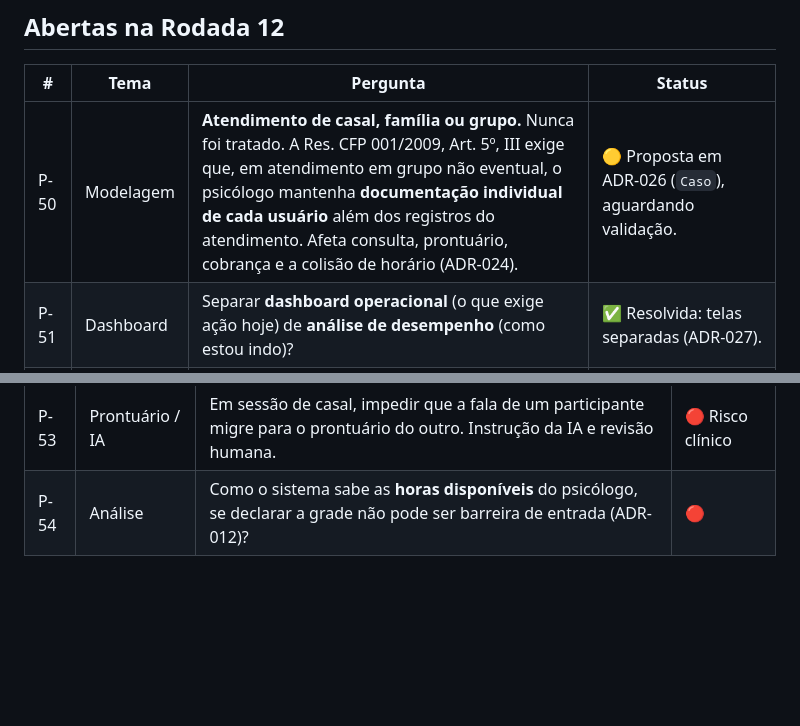
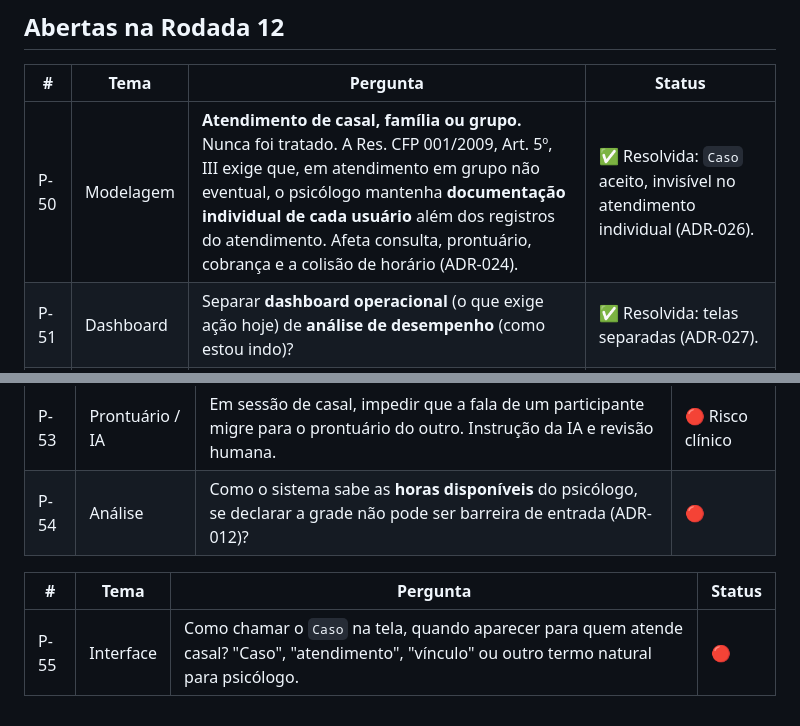
Before and after one commit to flaviagmpsi/clinico-individual, a Markdown page: perguntas.md, 2 parts joined by grey strips. Drawn GitHub-style; blank space fills up the shorter version.

```diff
--- a/perguntas.md
+++ b/perguntas.md
@@ -152,7 +152,7 @@ Status: 🔴 aberta · 🟡 em discussão · 🟢 resolvida (migra para `documen
 
 | # | Tema | Pergunta | Status |
 |---|---|---|---|
-| P-50 | Modelagem | **Atendimento de casal, família ou grupo.** Nunca foi tratado. A Res. CFP 001/2009, Art. 5º, III exige que, em atendimento em grupo não eventual, o psicólogo mantenha **documentação individual de cada usuário** além dos registros do atendimento. Afeta consulta, prontuário, cobrança e a colisão de horário (ADR-024). | 🟡 Proposta em ADR-026 (`Caso`), aguardando validação. |
+| P-50 | Modelagem | **Atendimento de casal, família ou grupo.** Nunca foi tratado. A Res. CFP 001/2009, Art. 5º, III exige que, em atendimento em grupo não eventual, o psicólogo mantenha **documentação individual de cada usuário** além dos registros do atendimento. Afeta consulta, prontuário, cobrança e a colisão de horário (ADR-024). | ✅ Resolvida: `Caso` aceito, invisível no atendimento individual (ADR-026). |
 | P-51 | Dashboard | Separar **dashboard operacional** (o que exige ação hoje) de **análise de desempenho** (como estou indo)? | ✅ Resolvida: telas separadas (ADR-027). |
 | P-52 | Dashboard | Quais perguntas a aba de análise deve responder? Definir as perguntas **antes** de escolher gráfico. | ✅ Resolvida: quatro perguntas escolhidas, nenhuma exige campo novo (adendo à ADR-027). |
 
@@ -160,3 +160,7 @@ Status: 🔴 aberta · 🟡 em discussão · 🟢 resolvida (migra para `documen
 |---|---|---|---|
 | P-53 | Prontuário / IA | Em sessão de casal, impedir que a fala de um participante migre para o prontuário do outro. Instrução da IA e revisão humana. | 🔴 Risco clínico |
 | P-54 | Análise | Como o sistema sabe as **horas disponíveis** do psicólogo, se declarar a grade não pode ser barreira de entrada (ADR-012)? | 🔴 |
+
+| # | Tema | Pergunta | Status |
+|---|---|---|---|
+| P-55 | Interface | Como chamar o `Caso` na tela, quando aparecer para quem atende casal? "Caso", "atendimento", "vínculo" ou outro termo natural para psicólogo. | 🔴 |
```
Also changed, not shown: complicacoes.md (+26 -1 lines).
